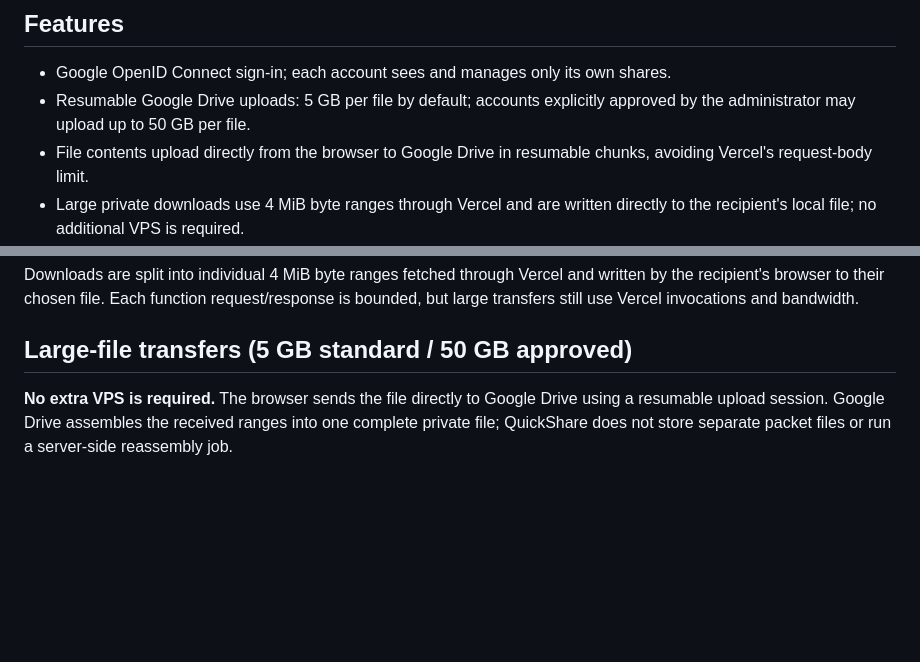
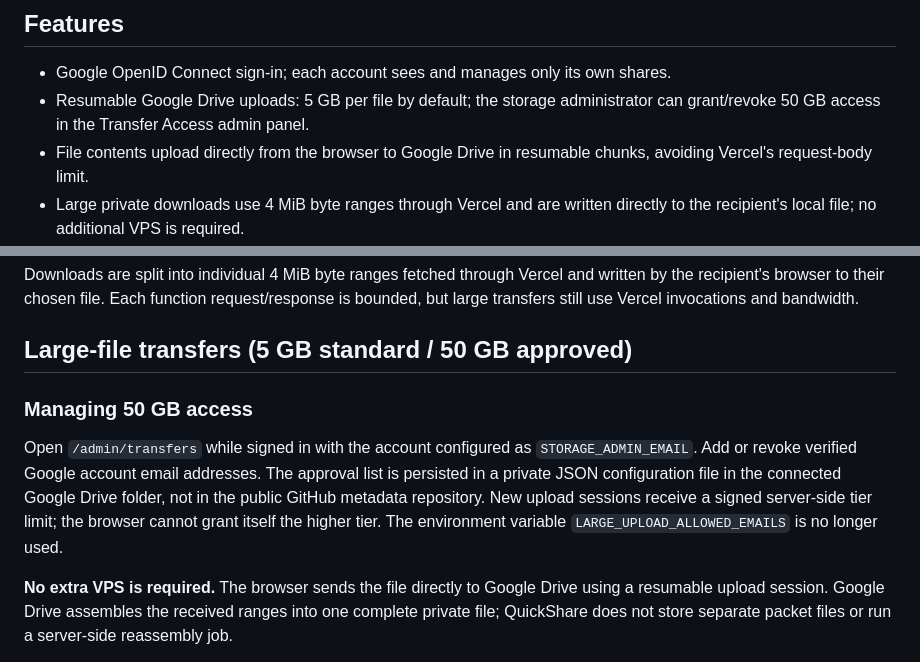
Before and after one commit to Darshan-U-P/QuickShare-Cloud, a Markdown page: README.md, 2 parts joined by grey strips. GitHub-like rendering; blank space fills up the shorter version.

Commit message:
Document admin panel for managing private 50 GB permissions

```diff
--- a/README.md
+++ b/README.md
@@ -5,7 +5,7 @@ A zero-extra-service-cost cloud computing mini-project: QR-code file sharing hos
 ## Features
 
 - Google OpenID Connect sign-in; each account sees and manages only its own shares.
-- Resumable Google Drive uploads: 5 GB per file by default; accounts explicitly approved by the administrator may upload up to 50 GB per file.
+- Resumable Google Drive uploads: 5 GB per file by default; the storage administrator can grant/revoke 50 GB access in the Transfer Access admin panel.
 - File contents upload directly from the browser to Google Drive in resumable chunks, avoiding Vercel's request-body limit.
 - Large private downloads use 4 MiB byte ranges through Vercel and are written directly to the recipient's local file; no additional VPS is required.
 - Choose a file-storage provider per upload:
@@ -70,6 +70,11 @@ Downloads are split into individual 4 MiB byte ranges fetched through Vercel and
 
 ## Large-file transfers (5 GB standard / 50 GB approved)
 
+### Managing 50 GB access
+
+Open `/admin/transfers` while signed in with the account configured as `STORAGE_ADMIN_EMAIL`. Add or revoke verified Google account email addresses. The approval list is persisted in a private JSON configuration file in the connected Google Drive folder, not in the public GitHub metadata repository. New upload sessions receive a signed server-side tier limit; the browser cannot grant itself the higher tier. The environment variable `LARGE_UPLOAD_ALLOWED_EMAILS` is no longer used.
+
+
 **No extra VPS is required.** The browser sends the file directly to Google Drive using a resumable upload session. Google Drive assembles the received ranges into one complete private file; QuickShare does not store separate packet files or run a server-side reassembly job.
 
 For downloads larger than 4 MiB, QuickShare displays a downloader page. In desktop Microsoft Edge or Google Chrome, the user chooses a destination file, then the browser fetches 4 MiB byte ranges through the Vercel app and writes each range directly to disk. The app never buffers the entire multi-gigabyte file in one function response or one large browser Blob. Google Drive remains private; recipients do not need to sign in to the storage administrator's account.
```
